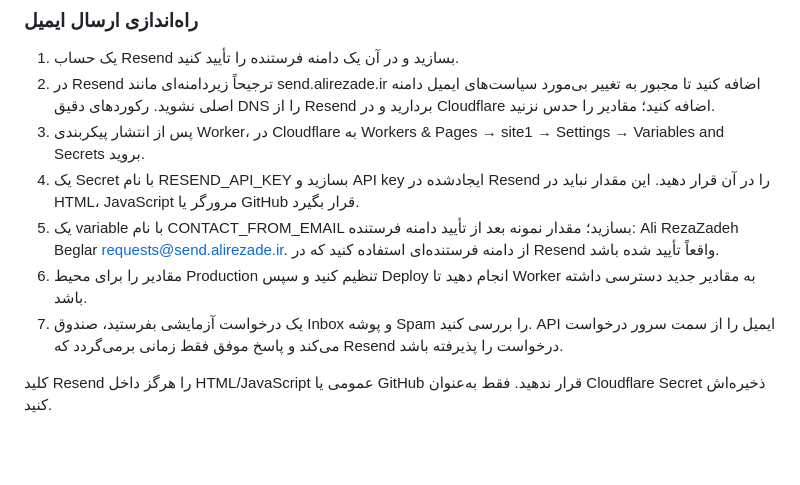
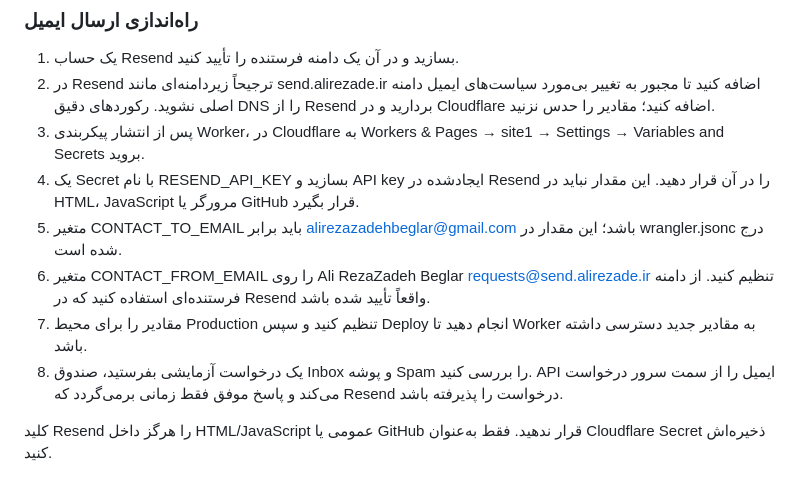
Before and after one commit to alirezazadehbeglar-bit/site, a Markdown page: README.md, the part around the change. GitHub-like rendering; blank space fills up the shorter version.

Commit message:
Document recipient variable and Resend delivery configuration

```diff
--- a/README.md
+++ b/README.md
@@ -22,9 +22,10 @@
 2. در Resend ترجیحاً زیر‌دامنه‌ای مانند send.alirezade.ir اضافه کنید تا مجبور به تغییر بی‌مورد سیاست‌های ایمیل دامنه اصلی نشوید. رکوردهای دقیق DNS را از Resend بردارید و در Cloudflare اضافه کنید؛ مقادیر را حدس نزنید.
 3. پس از انتشار پیکربندی Worker، در Cloudflare به Workers & Pages → site1 → Settings → Variables and Secrets بروید.
 4. یک Secret با نام RESEND_API_KEY بسازید و API key ایجادشده در Resend را در آن قرار دهید. این مقدار نباید در HTML، JavaScript مرورگر یا GitHub قرار بگیرد.
-5. یک variable با نام CONTACT_FROM_EMAIL بسازید؛ مقدار نمونه بعد از تأیید دامنه فرستنده: Ali RezaZadeh Beglar <requests@send.alirezade.ir>. از دامنه فرستنده‌ای استفاده کنید که در Resend واقعاً تأیید شده باشد.
-6. مقادیر را برای محیط Production تنظیم کنید و سپس Deploy انجام دهید تا Worker به مقادیر جدید دسترسی داشته باشد.
-7. یک درخواست آزمایشی بفرستید، صندوق Inbox و پوشه Spam را بررسی کنید. API ایمیل را از سمت سرور درخواست می‌کند و پاسخ موفق فقط زمانی برمی‌گردد که Resend درخواست را پذیرفته باشد.
+5. متغیر CONTACT_TO_EMAIL باید برابر alirezazadehbeglar@gmail.com باشد؛ این مقدار در wrangler.jsonc درج شده است.
+6. متغیر CONTACT_FROM_EMAIL را روی Ali RezaZadeh Beglar <requests@send.alirezade.ir> تنظیم کنید. از دامنه فرستنده‌ای استفاده کنید که در Resend واقعاً تأیید شده باشد.
+7. مقادیر را برای محیط Production تنظیم کنید و سپس Deploy انجام دهید تا Worker به مقادیر جدید دسترسی داشته باشد.
+8. یک درخواست آزمایشی بفرستید، صندوق Inbox و پوشه Spam را بررسی کنید. API ایمیل را از سمت سرور درخواست می‌کند و پاسخ موفق فقط زمانی برمی‌گردد که Resend درخواست را پذیرفته باشد.
 
 کلید Resend را هرگز داخل HTML/JavaScript عمومی یا GitHub قرار ندهید. فقط به‌عنوان Cloudflare Secret ذخیره‌اش کنید.
 
```
